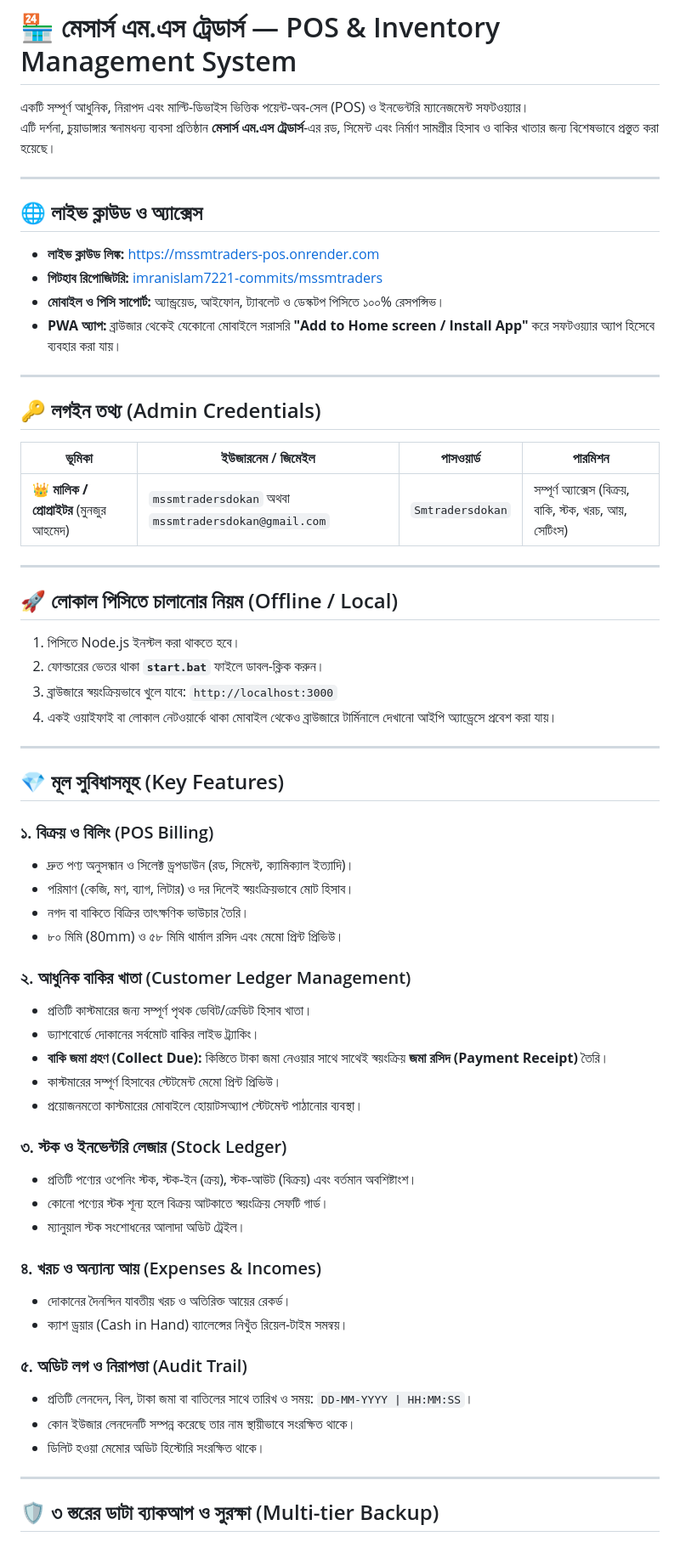
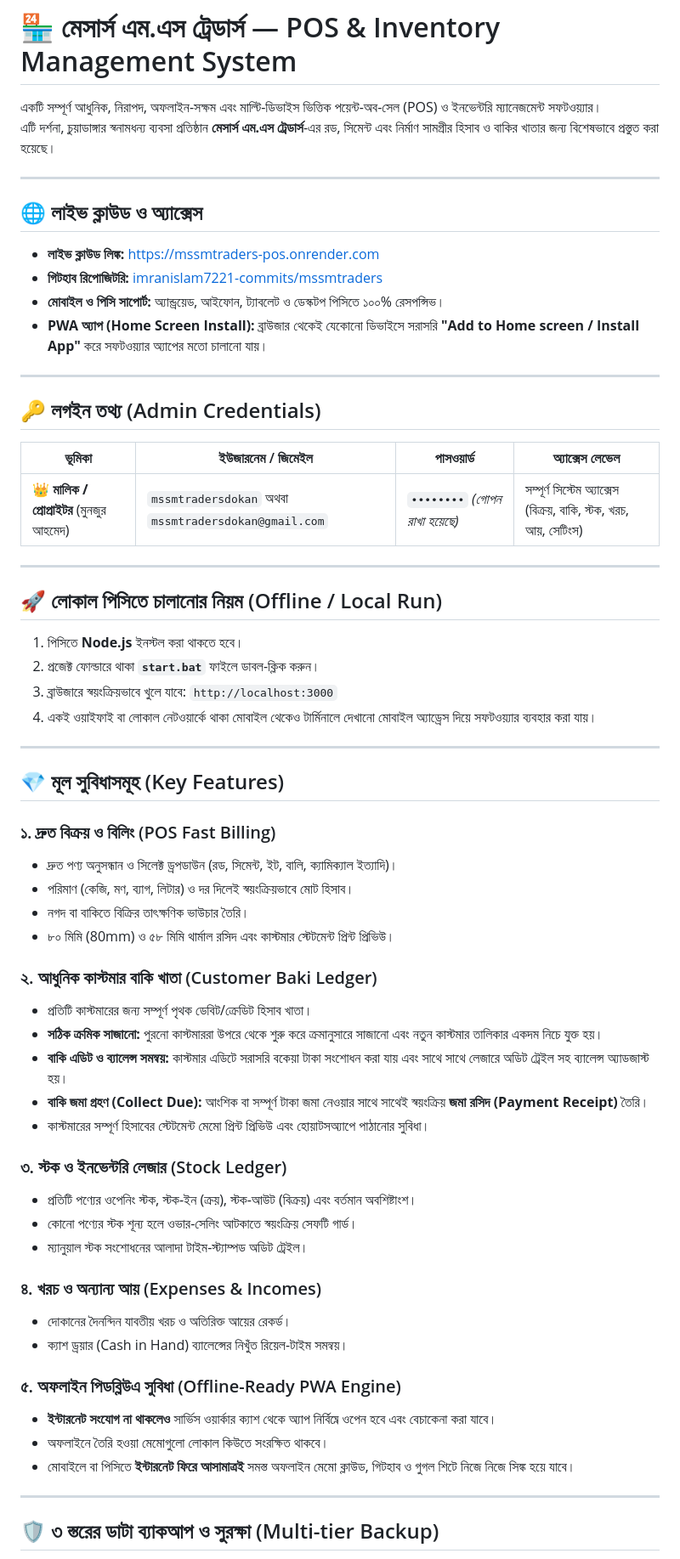
Before and after one commit to imranislam7221-commits/mssmtraders, a Markdown page: README.md, the part around one of its changes. Shown at 85% size. GitHub-like rendering.

Commit message:
docs: organize and update README with offline PWA and customer ledger ordering features

```diff
--- a/README.md
+++ b/README.md
@@ -1,6 +1,6 @@
 # 🏪 মেসার্স এম.এস ট্রেডার্স — POS & Inventory Management System
 
-একটি সম্পূর্ণ আধুনিক, নিরাপদ এবং মাল্টি-ডিভাইস ভিত্তিক পয়েন্ট-অব-সেল (POS) ও ইনভেন্টরি ম্যানেজমেন্ট সফটওয়্যার।
+একটি সম্পূর্ণ আধুনিক, নিরাপদ, অফলাইন-সক্ষম এবং মাল্টি-ডিভাইস ভিত্তিক পয়েন্ট-অব-সেল (POS) ও ইনভেন্টরি ম্যানেজমেন্ট সফটওয়্যার।
 এটি দর্শনা, চুয়াডাঙ্গার স্বনামধন্য ব্যবসা প্রতিষ্ঠান **মেসার্স এম.এস ট্রেডার্স**-এর রড, সিমেন্ট এবং নির্মাণ সামগ্রীর হিসাব ও বাকির খাতার জন্য বিশেষভাবে প্রস্তুত করা হয়েছে।
 
 ---
@@ -10,55 +10,55 @@
 * **লাইভ ক্লাউড লিঙ্ক:** [https://mssmtraders-pos.onrender.com](https://mssmtraders-pos.onrender.com)
 * **গিটহাব রিপোজিটরি:** [imranislam7221-commits/mssmtraders](https://github.com/imranislam7221-commits/mssmtraders)
 * **মোবাইল ও পিসি সাপোর্ট:** অ্যান্ড্রয়েড, আইফোন, ট্যাবলেট ও ডেস্কটপ পিসিতে ১০০% রেসপন্সিভ।
-* **PWA অ্যাপ:** ব্রাউজার থেকেই যেকোনো মোবাইলে সরাসরি **"Add to Home screen / Install App"** করে সফটওয়্যার অ্যাপ হিসেবে ব্যবহার করা যায়।
+* **PWA অ্যাপ (Home Screen Install):** ব্রাউজার থেকেই যেকোনো ডিভাইসে সরাসরি **"Add to Home screen / Install App"** করে সফটওয়্যার অ্যাপের মতো চালানো যায়।
 
 ---
 
 ## 🔑 লগইন তথ্য (Admin Credentials)
 
-| ভূমিকা | ইউজারনেম / জিমেইল | পাসওয়ার্ড | পারমিশন |
+| ভূমিকা | ইউজারনেম / জিমেইল | পাসওয়ার্ড | অ্যাক্সেস লেভেল |
 |---|---|---|---|
-| 👑 **মালিক / প্রোপ্রাইটর** (মুনজুর আহমেদ) | `mssmtradersdokan` অথবা `mssmtradersdokan@gmail.com` | `Smtradersdokan` | সম্পূর্ণ অ্যাক্সেস (বিক্রয়, বাকি, স্টক, খরচ, আয়, সেটিংস) |
+| 👑 **মালিক / প্রোপ্রাইটর** (মুনজুর আহমেদ) | `mssmtradersdokan` অথবা `mssmtradersdokan@gmail.com` | `••••••••` *(গোপন রাখা হয়েছে)* | সম্পূর্ণ সিস্টেম অ্যাক্সেস (বিক্রয়, বাকি, স্টক, খরচ, আয়, সেটিংস) |
 
 ---
 
-## 🚀 লোকাল পিসিতে চালানোর নিয়ম (Offline / Local)
+## 🚀 লোকাল পিসিতে চালানোর নিয়ম (Offline / Local Run)
 
-1. পিসিতে Node.js ইনস্টল করা থাকতে হবে।
-2. ফোল্ডারের ভেতর থাকা **`start.bat`** ফাইলে ডাবল-ক্লিক করুন।
+1. পিসিতে **Node.js** ইনস্টল করা থাকতে হবে।
+2. প্রজেক্ট ফোল্ডারে থাকা **`start.bat`** ফাইলে ডাবল-ক্লিক করুন।
 3. ব্রাউজারে স্বয়ংক্রিয়ভাবে খুলে যাবে: `http://localhost:3000`
-4. একই ওয়াইফাই বা লোকাল নেটওয়ার্কে থাকা মোবাইল থেকেও ব্রাউজারে টার্মিনালে দেখানো আইপি অ্যাড্রেসে প্রবেশ করা যায়।
+4. একই ওয়াইফাই বা লোকাল নেটওয়ার্কে থাকা মোবাইল থেকেও টার্মিনালে দেখানো মোবাইল অ্যাড্রেস দিয়ে সফটওয়্যার ব্যবহার করা যায়।
 
 ---
 
 ## 💎 মূল সুবিধাসমূহ (Key Features)
 
-### ১. বিক্রয় ও বিলিং (POS Billing)
-* দ্রুত পণ্য অনুসন্ধান ও সিলেক্ট ড্রপডাউন (রড, সিমেন্ট, ক্যামিক্যাল ইত্যাদি)।
+### ১. দ্রুত বিক্রয় ও বিলিং (POS Fast Billing)
+* দ্রুত পণ্য অনুসন্ধান ও সিলেক্ট ড্রপডাউন (রড, সিমেন্ট, ইট, বালি, ক্যামিক্যাল ইত্যাদি)।
 * পরিমাণ (কেজি, মণ, ব্যাগ, লিটার) ও দর দিলেই স্বয়ংক্রিয়ভাবে মোট হিসাব।
 * নগদ বা বাকিতে বিক্রির তাৎক্ষণিক ভাউচার তৈরি।
-* ৮০ মিমি (80mm) ও ৫৮ মিমি থার্মাল রসিদ এবং মেমো প্রিন্ট প্রিভিউ।
+* ৮০ মিমি (80mm) ও ৫৮ মিমি থার্মাল রসিদ এবং কাস্টমার স্টেটমেন্ট প্রিন্ট প্রিভিউ।
 
-### ২. আধুনিক বাকির খাতা (Customer Ledger Management)
+### ২. আধুনিক কাস্টমার বাকি খাতা (Customer Baki Ledger)
 * প্রতিটি কাস্টমারের জন্য সম্পূর্ণ পৃথক ডেবিট/ক্রেডিট হিসাব খাতা।
-* ড্যাশবোর্ডে দোকানের সর্বমোট বাকির লাইভ ট্র্যাকিং।
-* **বাকি জমা গ্রহণ (Collect Due):** কিস্তিতে টাকা জমা নেওয়ার সাথে সাথেই স্বয়ংক্রিয় **জমা রসিদ (Payment Receipt)** তৈরি।
-* কাস্টমারের সম্পূর্ণ হিসাবের স্টেটমেন্ট মেমো প্রিন্ট প্রিভিউ।
-* প্রয়োজনমতো কাস্টমারের মোবাইলে হোয়াটসঅ্যাপ স্টেটমেন্ট পাঠানোর ব্যবস্থা।
+* **সঠিক ক্রমিক সাজানো:** পুরনো কাস্টমাররা উপরে থেকে শুরু করে ক্রমানুসারে সাজানো এবং নতুন কাস্টমার তালিকার একদম নিচে যুক্ত হয়।
+* **বাকি এডিট ও ব্যালেন্স সমন্বয়:** কাস্টমার এডিটে সরাসরি বকেয়া টাকা সংশোধন করা যায় এবং সাথে সাথে লেজারে অডিট ট্রেইল সহ ব্যালেন্স অ্যাডজাস্ট হয়।
+* **বাকি জমা গ্রহণ (Collect Due):** আংশিক বা সম্পূর্ণ টাকা জমা নেওয়ার সাথে সাথেই স্বয়ংক্রিয় **জমা রসিদ (Payment Receipt)** তৈরি।
+* কাস্টমারের সম্পূর্ণ হিসাবের স্টেটমেন্ট মেমো প্রিন্ট প্রিভিউ এবং হোয়াটসঅ্যাপে পাঠানোর সুবিধা।
 
 ### ৩. স্টক ও ইনভেন্টরি লেজার (Stock Ledger)
 * প্রতিটি পণ্যের ওপেনিং স্টক, স্টক-ইন (ক্রয়), স্টক-আউট (বিক্রয়) এবং বর্তমান অবশিষ্টাংশ।
-* কোনো পণ্যের স্টক শূন্য হলে বিক্রয় আটকাতে স্বয়ংক্রিয় সেফটি গার্ড।
-* ম্যানুয়াল স্টক সংশোধনের আলাদা অডিট ট্রেইল।
+* কোনো পণ্যের স্টক শূন্য হলে ওভার-সেলিং আটকাতে স্বয়ংক্রিয় সেফটি গার্ড।
+* ম্যানুয়াল স্টক সংশোধনের আলাদা টাইম-স্ট্যাম্পড অডিট ট্রেইল।
 
 ### ৪. খরচ ও অন্যান্য আয় (Expenses & Incomes)
 * দোকানের দৈনন্দিন যাবতীয় খরচ ও অতিরিক্ত আয়ের রেকর্ড।
 * ক্যাশ ড্রয়ার (Cash in Hand) ব্যালেন্সের নিখুঁত রিয়েল-টাইম সমন্বয়।
 
-### ৫. অডিট লগ ও নিরাপত্তা (Audit Trail)
-* প্রতিটি লেনদেন, বিল, টাকা জমা বা বাতিলের সাথে তারিখ ও সময়: `DD-MM-YYYY | HH:MM:SS`।
-* কোন ইউজার লেনদেনটি সম্পন্ন করেছে তার নাম স্থায়ীভাবে সংরক্ষিত থাকে।
-* ডিলিট হওয়া মেমোর অডিট হিস্টোরি সংরক্ষিত থাকে।
+### ৫. অফলাইন পিডব্লিউএ সুবিধা (Offline-Ready PWA Engine)
+* **ইন্টারনেট সংযোগ না থাকলেও** সার্ভিস ওয়ার্কার ক্যাশ থেকে অ্যাপ নির্বিঘ্নে ওপেন হবে এবং বেচাকেনা করা যাবে।
+* অফলাইনে তৈরি হওয়া মেমোগুলো লোকাল কিউতে সংরক্ষিত থাকবে।
+* মোবাইলে বা পিসিতে **ইন্টারনেট ফিরে আসামাত্রই** সমস্ত অফলাইন মেমো ক্লাউড, গিটহাব ও গুগল শিটে নিজে নিজে সিঙ্ক হয়ে যাবে।
 
 ---
 
```
Also changed, not shown: other parts of README.md (+17 -15 lines).
